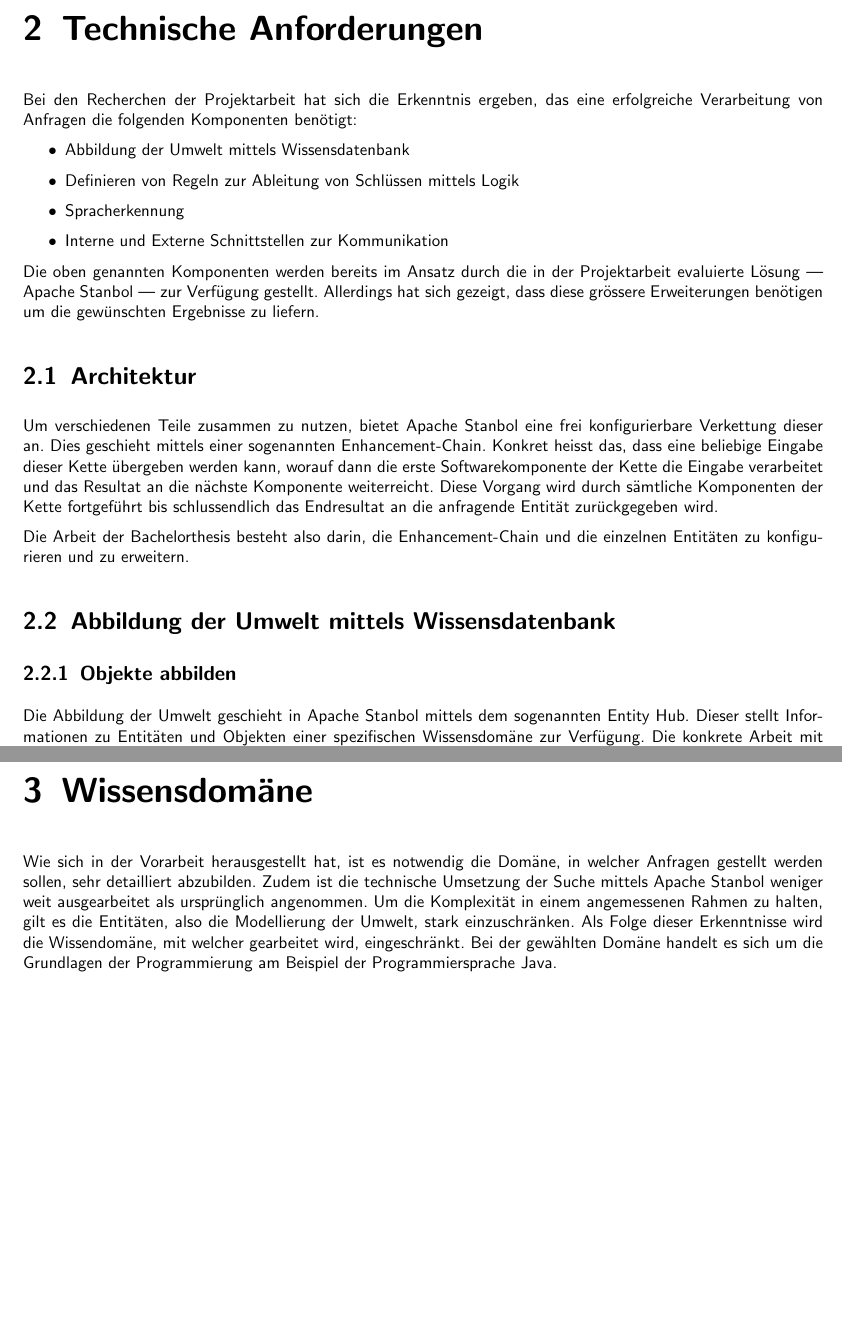
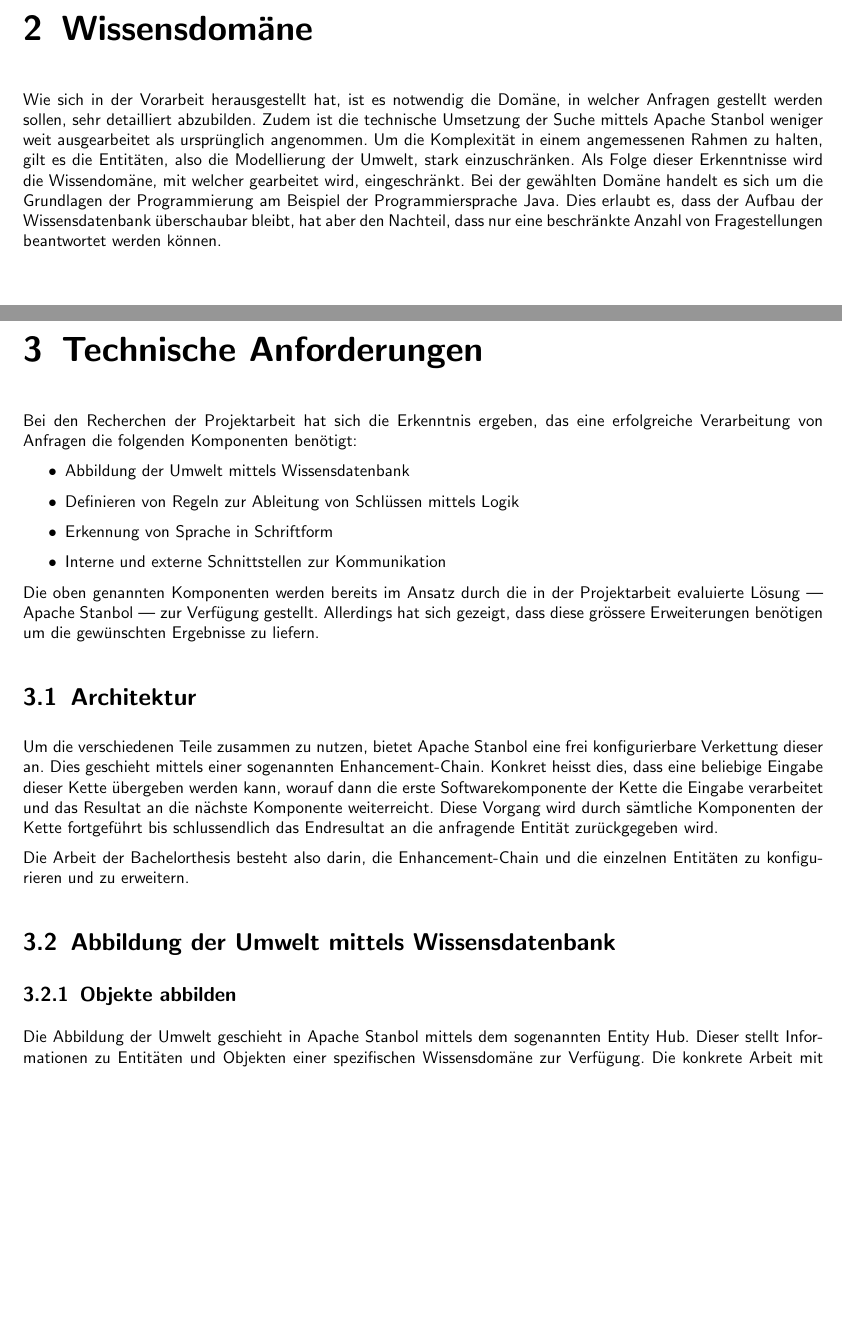
Before and after one commit to gunzm1/ElephantSearch, a LaTeX thesis (Doc/Anforderungen/template.tex, which reads Doc/Anforderungen/kapitel/technischeAnforderungen.tex, Doc/Anforderungen/kapitel/wissensdomaene.tex): two parts of pages 7 and 9 of 18, joined at a grey line, cut so that both start at the same text, the shorter picture padded with empty space. Compiled offline with pdfLaTeX.

Commit message:
Splitting up of sections, new content
* Split up knowledge domain and target
  into separat sections / pages
* Grammar corrections

```diff
--- a/Doc/Anforderungen/kapitel/technischeAnforderungen.tex
+++ b/Doc/Anforderungen/kapitel/technischeAnforderungen.tex
@@ -5,15 +5,15 @@ Bei den Recherchen der Projektarbeit hat sich die Erkenntnis ergeben, das eine e
 \begin{itemize}
 	\item Abbildung der Umwelt mittels Wissensdatenbank
 	\item Definieren von Regeln zur Ableitung von Schlüssen mittels Logik
-	\item Spracherkennung
-	\item Interne und Externe Schnittstellen zur Kommunikation
+	\item Erkennung von Sprache in Schriftform
+	\item Interne und externe Schnittstellen zur Kommunikation
 \end{itemize}
 
 Die oben genannten Komponenten werden bereits im Ansatz durch die in der Projektarbeit evaluierte Lösung --- Apache Stanbol --- zur Verfügung gestellt. Allerdings hat sich gezeigt, dass diese grössere Erweiterungen benötigen um die gewünschten Ergebnisse zu liefern.
 
 \section{Architektur}
 \label{sec:architektur}
-Um verschiedenen Teile zusammen zu nutzen, bietet Apache Stanbol eine frei konfigurierbare Verkettung dieser an. Dies geschieht mittels einer sogenannten Enhancement-Chain. Konkret heisst das, dass eine beliebige Eingabe dieser Kette übergeben werden kann, worauf dann die erste Softwarekomponente der Kette die Eingabe verarbeitet und das Resultat an die nächste Komponente weiterreicht. Diese Vorgang wird durch sämtliche Komponenten der Kette fortgeführt bis schlussendlich das Endresultat an die  anfragende Entität zurückgegeben wird.
+Um die verschiedenen Teile zusammen zu nutzen, bietet Apache Stanbol eine frei konfigurierbare Verkettung dieser an. Dies geschieht mittels einer sogenannten Enhancement-Chain. Konkret heisst dies, dass eine beliebige Eingabe dieser Kette übergeben werden kann, worauf dann die erste Softwarekomponente der Kette die Eingabe verarbeitet und das Resultat an die nächste Komponente weiterreicht. Diese Vorgang wird durch sämtliche Komponenten der Kette fortgeführt bis schlussendlich das Endresultat an die anfragende Entität zurückgegeben wird.
 
 Die Arbeit der Bachelorthesis besteht also darin, die Enhancement-Chain und die einzelnen Entitäten zu konfigurieren und zu erweitern.
 
@@ -22,7 +22,7 @@ Die Arbeit der Bachelorthesis besteht also darin, die Enhancement-Chain und die
 \section{Abbildung der Umwelt mittels Wissensdatenbank}
 \label{sec:architektur_wissensdatenbank}
 \subsection{Objekte abbilden}
-\label{sec:architektur_wissensdatenbank_Objekte}
+\label{subsec:architektur_wissensdatenbank_Objekte}
 Die Abbildung der Umwelt geschieht in Apache Stanbol mittels dem sogenannten Entity Hub.
 Dieser stellt Informationen zu Entitäten und Objekten einer spezifischen Wissensdomäne zur Verfügung. Die konkrete Arbeit mit dem Entity Hub besteht also darin Objekte, der für die Arbeit gewählten Domäne, als Entitäten abzubilden.
 \subsection{Definieren von Regeln zur Ableitung von Schlüssen mittels Logik}
@@ -52,8 +52,3 @@ Jede Komponente von Apache Stanbol, so z.B. auch die Enhancement Chain sowie der
 	\caption{Kommunikation im Überblick}
 \label{fig:kommunikationKomponenten}
 \end{figure}
-
-\chapter{Wissensdomäne}
-\label{chap:wissensdomäne}
-Wie sich in der Vorarbeit herausgestellt hat, ist es notwendig die Domäne, in welcher Anfragen gestellt werden sollen, sehr detailliert abzubilden. Zudem ist die technische Umsetzung der Suche mittels Apache Stanbol weniger weit ausgearbeitet als ursprünglich angenommen. Um die Komplexität in einem angemessenen Rahmen zu halten, gilt es die Entitäten, also die Modellierung der Umwelt, stark einzuschränken.
-Als Folge dieser Erkenntnisse wird die Wissendomäne, mit welcher gearbeitet wird, eingeschränkt. Bei der gewählten Domäne handelt es sich um die Grundlagen der Programmierung am Beispiel der Programmiersprache Java.
--- /dev/null
+++ b/Doc/Anforderungen/kapitel/wissensdomaene.tex
@@ -0,0 +1,4 @@
+\chapter{Wissensdomäne}
+\label{chap:wissensdomäne}
+Wie sich in der Vorarbeit herausgestellt hat, ist es notwendig die Domäne, in welcher Anfragen gestellt werden sollen, sehr detailliert abzubilden. Zudem ist die technische Umsetzung der Suche mittels Apache Stanbol weniger weit ausgearbeitet als ursprünglich angenommen. Um die Komplexität in einem angemessenen Rahmen zu halten, gilt es die Entitäten, also die Modellierung der Umwelt, stark einzuschränken.
+Als Folge dieser Erkenntnisse wird die Wissendomäne, mit welcher gearbeitet wird, eingeschränkt. Bei der gewählten Domäne handelt es sich um die Grundlagen der Programmierung am Beispiel der Programmiersprache Java. Dies erlaubt es, dass der Aufbau der Wissensdatenbank überschaubar bleibt, hat aber den Nachteil, dass nur eine beschränkte Anzahl von Fragestellungen beantwortet werden können.
--- a/Doc/Anforderungen/template.tex
+++ b/Doc/Anforderungen/template.tex
@@ -173,4 +173,5 @@
 %---------------------------------------------------------------------------
 \pagenumbering{arabic}
 \include{kapitel/einleitung}
+\include{kapitel/wissensdomaene}
 \include{kapitel/technischeAnforderungen}
```
Also changed, not shown: Doc/Anforderungen/kapitel/einleitung.tex (+3 -3 lines), Doc/Anforderungen/kapitel/ziel.tex (added, +3 -0 lines), Doc/Anforderungen/kapitel/technischeAnforderungen.tex (6 more changed lines), Doc/Anforderungen/template.tex (1 more changed lines).
